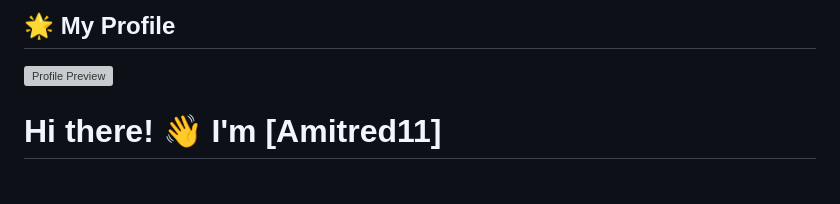
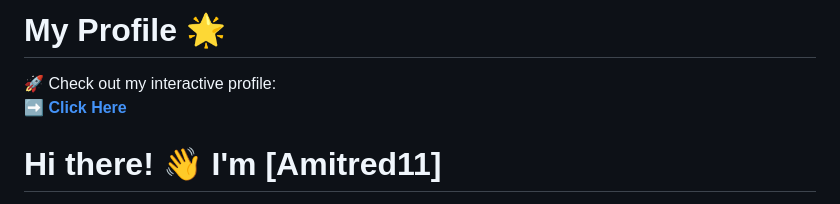
Before and after one commit to Amitred11/Amitred11, a Markdown page: README.md, the part around the change. GitHub-like rendering; grey boxes are pictures that could not be loaded.

```diff
--- a/README.md
+++ b/README.md
@@ -1,5 +1,7 @@
-## 🌟 My Profile
-[![Profile Preview](https://github.com/Amitred11.png)](https://amitred11.github.io/)
+# My Profile 🌟
+🚀 Check out my interactive profile:
+➡️ **[Click Here](https://amitred11.github.io/)**
+
 
 
 
```
